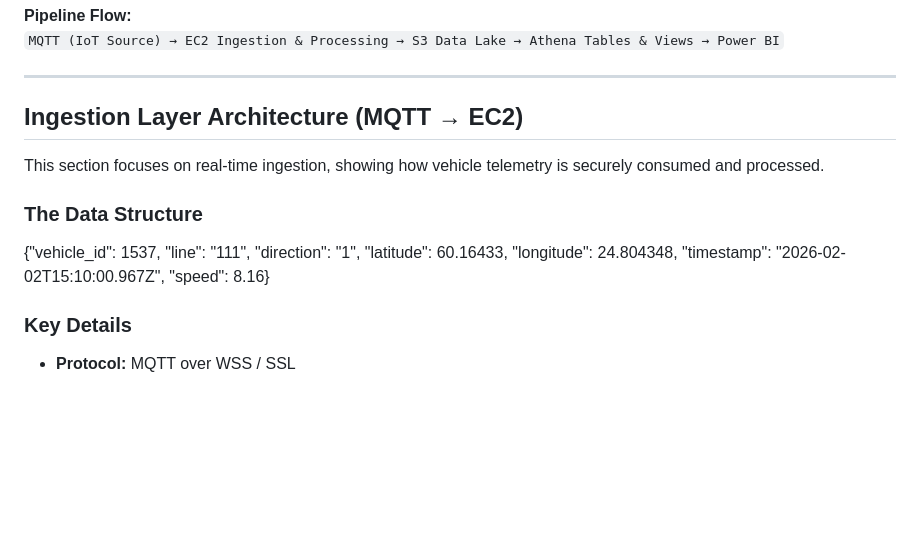
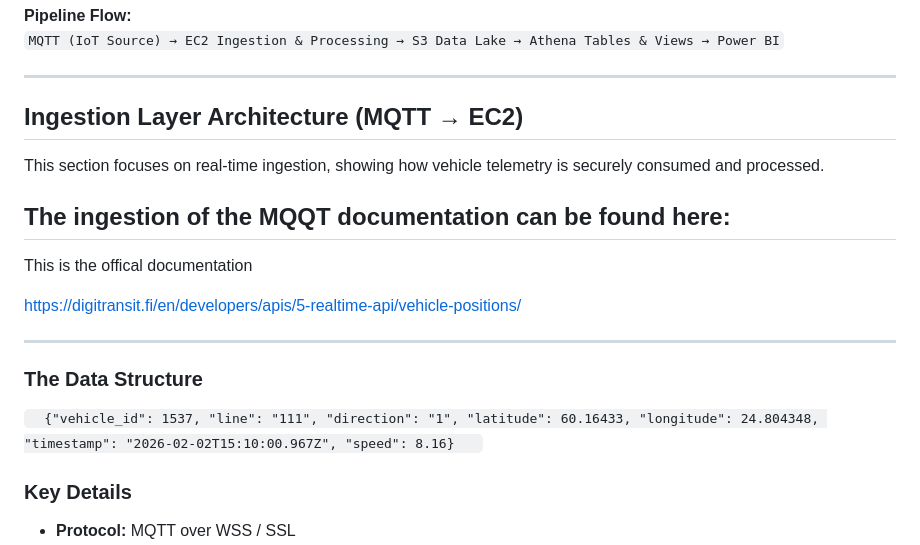
Before and after one commit to kamogeloMogoba98/Helsinki-project, a Markdown page: readme.md, the part around the change. GitHub-like rendering; blank space fills up the shorter version.

Commit message:
last change

```diff
--- a/readme.md
+++ b/readme.md
@@ -19,9 +19,17 @@ This diagram provides a high-level view of the data flow, from real-time vehicle
 
 This section focuses on real-time ingestion, showing how vehicle telemetry is securely consumed and processed.
 
+## The ingestion of the MQQT documentation can be found here:
+
+This is the offical documentation
+
+https://digitransit.fi/en/developers/apis/5-realtime-api/vehicle-positions/
+
+---
+
 ### The Data Structure
 
-{"vehicle_id": 1537, "line": "111", "direction": "1", "latitude": 60.16433, "longitude": 24.804348, "timestamp": "2026-02-02T15:10:00.967Z", "speed": 8.16}
+`   {"vehicle_id": 1537, "line": "111", "direction": "1", "latitude": 60.16433, "longitude": 24.804348, "timestamp": "2026-02-02T15:10:00.967Z", "speed": 8.16}    `
 
 
 ### Key Details
```
